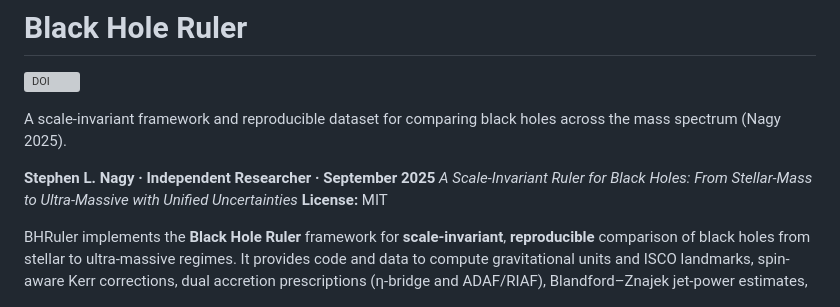
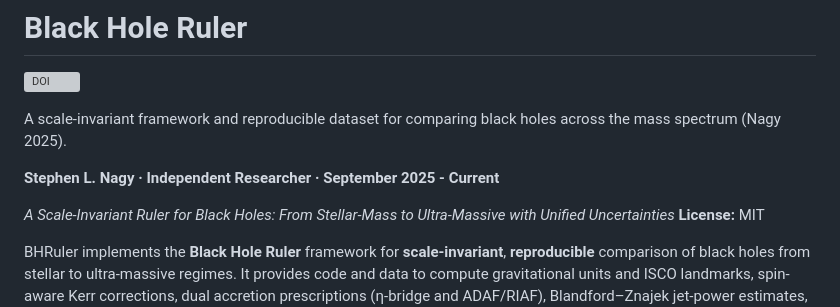
Before and after one commit to SNagy3/BHRuler, a Markdown page: README.md, the part around the change. GitHub-like rendering; grey boxes are pictures that could not be loaded.

Commit message:
Update author status in README
Updated author's affiliation to reflect current status.

```diff
--- a/README.md
+++ b/README.md
@@ -4,7 +4,8 @@
 
 A scale-invariant framework and reproducible dataset for comparing black holes across the mass spectrum (Nagy 2025).
 
-**Stephen L. Nagy · Independent Researcher · September 2025**
+**Stephen L. Nagy · Independent Researcher · September 2025 - Current**
+
 *A Scale-Invariant Ruler for Black Holes: From Stellar-Mass to Ultra-Massive with Unified Uncertainties*
 **License:** MIT
 
```
